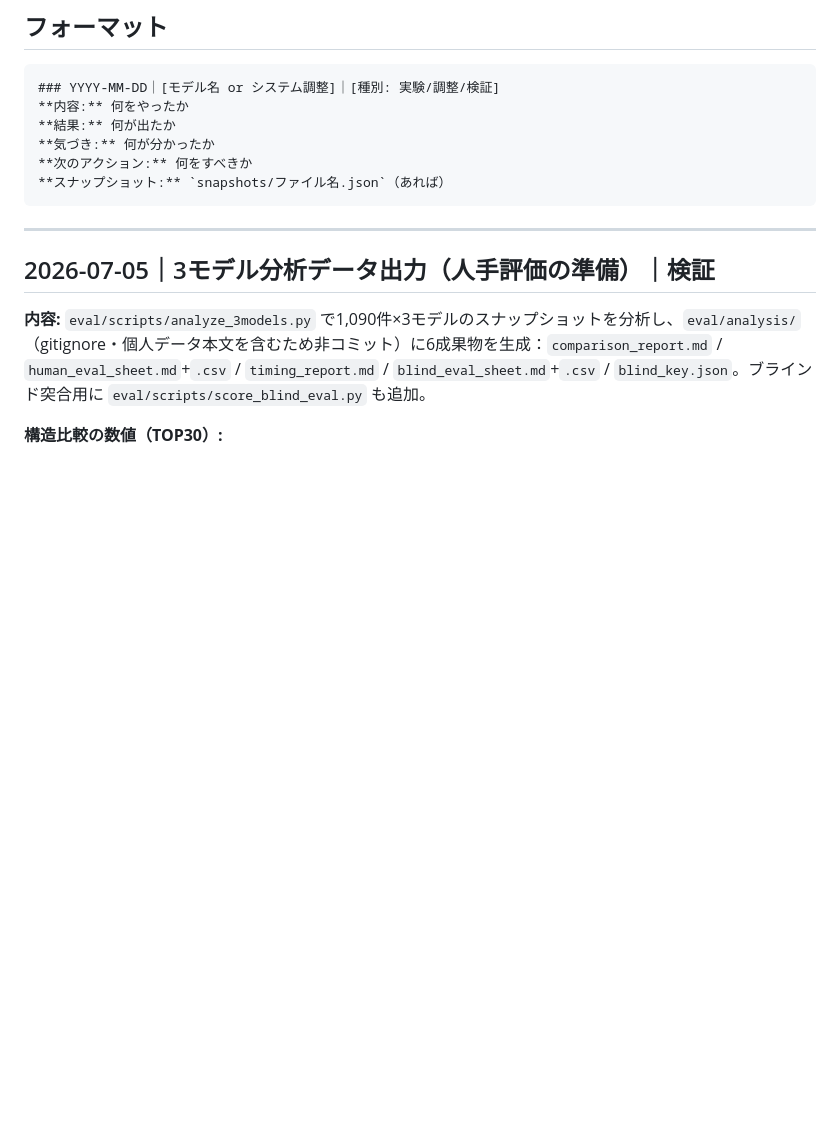
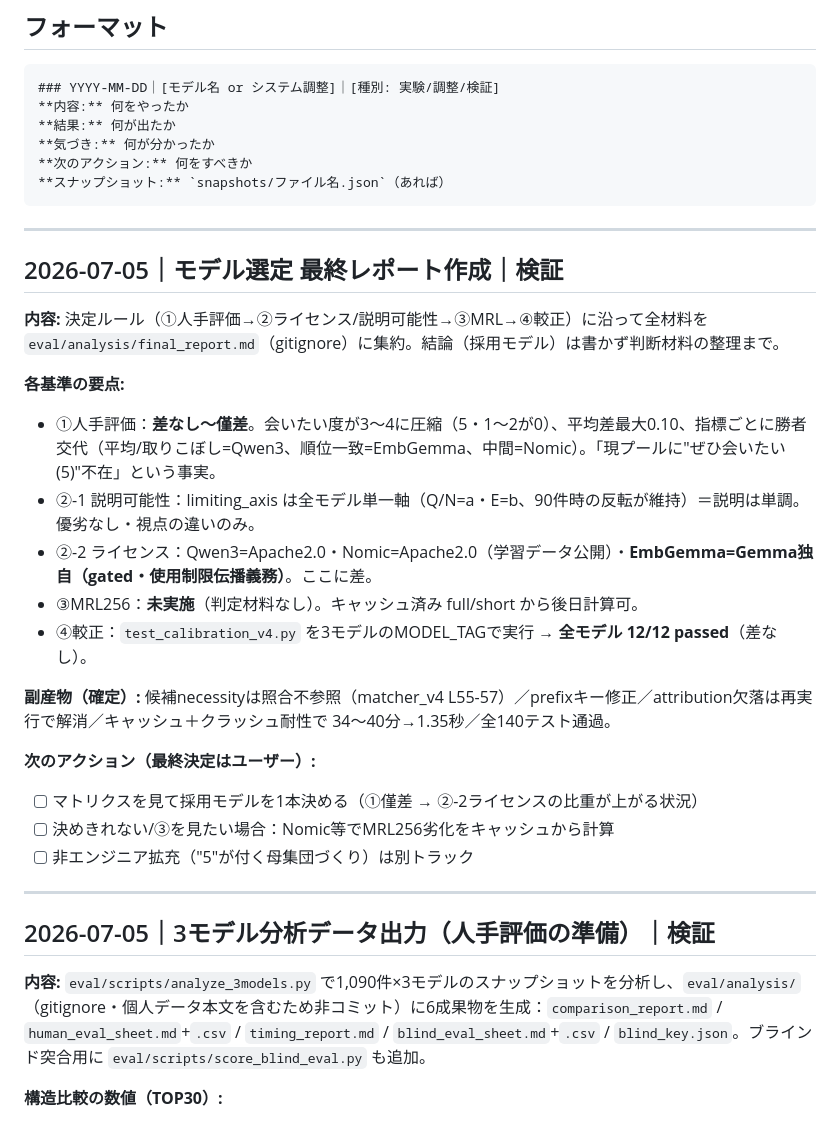
Before and after one commit to PoX-Praxis/matching-program, a Markdown page: eval/log.md, the part around the change. Drawn GitHub-style; blank space fills up the shorter version.

Commit message:
log: モデル選定 最終レポート作成を記録（判断材料の整理・結論は未記載）
Co-Authored-By: Claude Opus 4.8 <noreply@anthropic.com>
Claude-Session: https://claude.ai/code/session_01NiS8n7oAx8DrDNBkoEvbA5

````diff
--- a/eval/log.md
+++ b/eval/log.md
@@ -15,6 +15,26 @@
 **次のアクション:** 何をすべきか
 **スナップショット:** `snapshots/ファイル名.json`（あれば）
 ```
+
+---
+
+## 2026-07-05｜モデル選定 最終レポート作成｜検証
+
+**内容:** 決定ルール（①人手評価→②ライセンス/説明可能性→③MRL→④較正）に沿って全材料を `eval/analysis/final_report.md`（gitignore）に集約。結論（採用モデル）は書かず判断材料の整理まで。
+
+**各基準の要点:**
+- ①人手評価：**差なし〜僅差**。会いたい度が3〜4に圧縮（5・1〜2が0）、平均差最大0.10、指標ごとに勝者交代（平均/取りこぼし=Qwen3、順位一致=EmbGemma、中間=Nomic）。「現プールに"ぜひ会いたい(5)"不在」という事実。
+- ②-1 説明可能性：limiting_axis は全モデル単一軸（Q/N=a・E=b、90件時の反転が維持）＝説明は単調。優劣なし・視点の違いのみ。
+- ②-2 ライセンス：Qwen3=Apache2.0・Nomic=Apache2.0（学習データ公開）・**EmbGemma=Gemma独自（gated・使用制限伝播義務）**。ここに差。
+- ③MRL256：**未実施**（判定材料なし）。キャッシュ済み full/short から後日計算可。
+- ④較正：`test_calibration_v4.py` を3モデルのMODEL_TAGで実行 → **全モデル 12/12 passed**（差なし）。
+
+**副産物（確定）:** 候補necessityは照合不参照（matcher_v4 L55-57）／prefixキー修正／attribution欠落は再実行で解消／キャッシュ＋クラッシュ耐性で 34〜40分→1.35秒／全140テスト通過。
+
+**次のアクション（最終決定はユーザー）:**
+- [ ] マトリクスを見て採用モデルを1本決める（①僅差 → ②-2ライセンスの比重が上がる状況）
+- [ ] 決めきれない/③を見たい場合：Nomic等でMRL256劣化をキャッシュから計算
+- [ ] 非エンジニア拡充（"5"が付く母集団づくり）は別トラック
 
 ---
 
````
